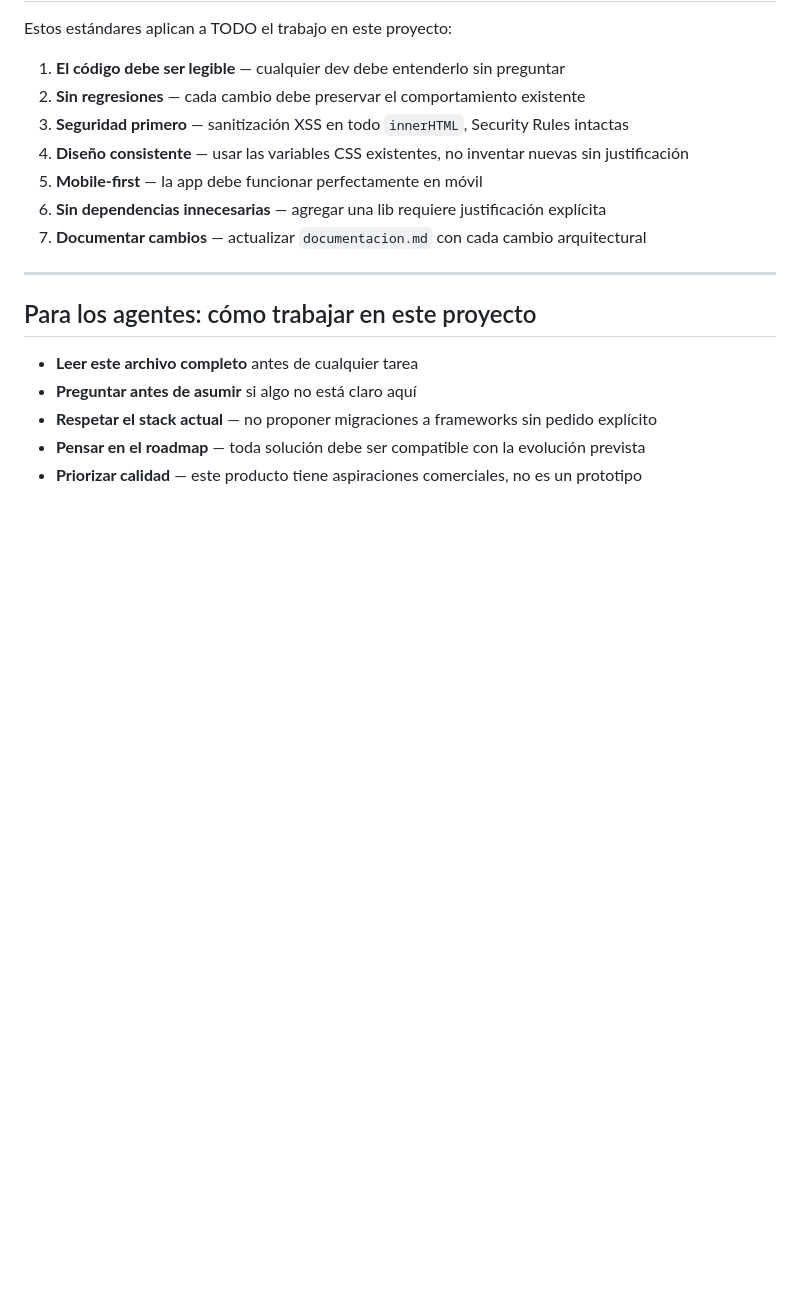
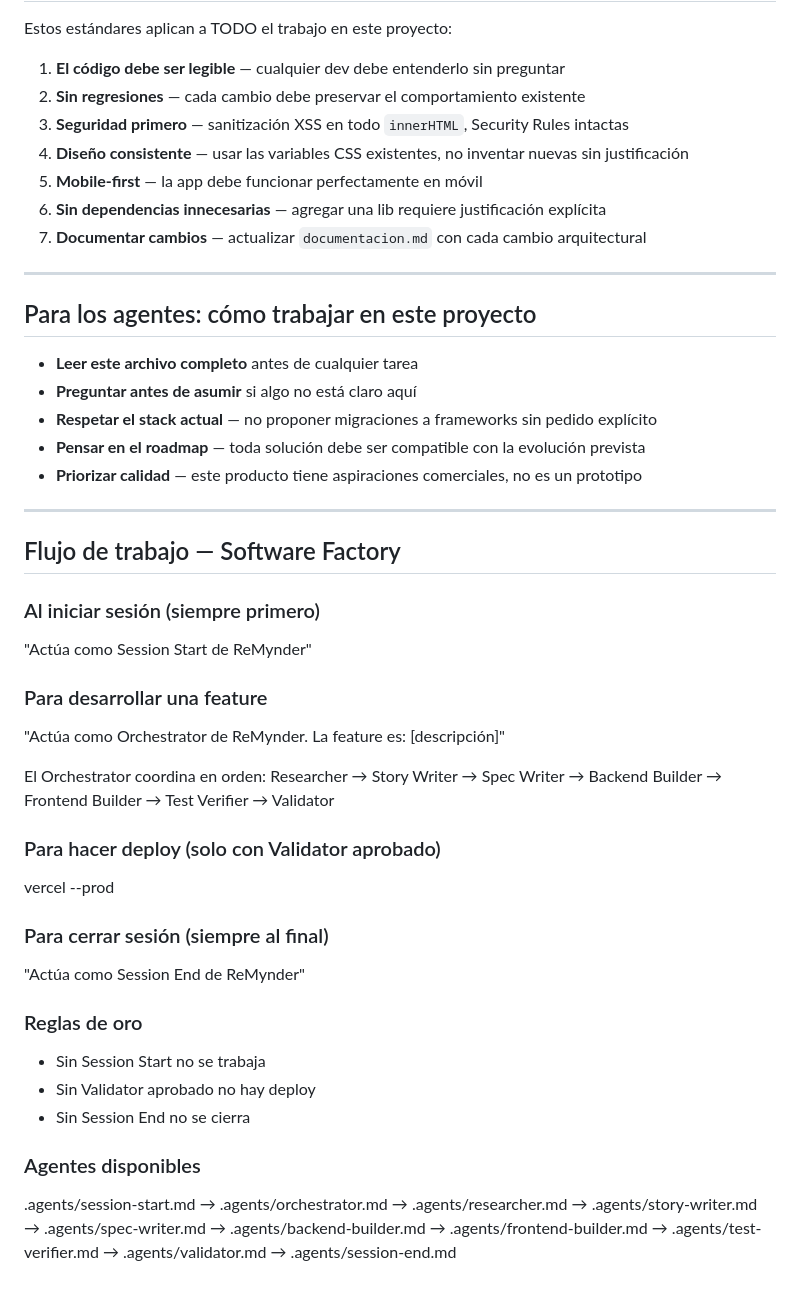
Before and after one commit to m4verick-uy/reMynder, a Markdown page: CLAUDE.md, the part around the change. GitHub-like rendering; blank space fills up the shorter version.

Commit message:
feat: add software factory workflow to CLAUDE.md
Co-Authored-By: Claude Sonnet 4.6 <noreply@anthropic.com>
Co-Authored-By: m4verick — CEO Diamantina Labs <gechichure@gmail.com>

```diff
--- a/CLAUDE.md
+++ b/CLAUDE.md
@@ -194,3 +194,30 @@ Estos estándares aplican a TODO el trabajo en este proyecto:
 - **Respetar el stack actual** — no proponer migraciones a frameworks sin pedido explícito
 - **Pensar en el roadmap** — toda solución debe ser compatible con la evolución prevista
 - **Priorizar calidad** — este producto tiene aspiraciones comerciales, no es un prototipo
+
+---
+
+## Flujo de trabajo — Software Factory
+
+### Al iniciar sesión (siempre primero)
+"Actúa como Session Start de ReMynder"
+
+### Para desarrollar una feature
+"Actúa como Orchestrator de ReMynder. La feature es: [descripción]"
+
+El Orchestrator coordina en orden:
+Researcher → Story Writer → Spec Writer → Backend Builder → Frontend Builder → Test Verifier → Validator
+
+### Para hacer deploy (solo con Validator aprobado)
+vercel --prod
+
+### Para cerrar sesión (siempre al final)
+"Actúa como Session End de ReMynder"
+
+### Reglas de oro
+- Sin Session Start no se trabaja
+- Sin Validator aprobado no hay deploy
+- Sin Session End no se cierra
+
+### Agentes disponibles
+.agents/session-start.md → .agents/orchestrator.md → .agents/researcher.md → .agents/story-writer.md → .agents/spec-writer.md → .agents/backend-builder.md → .agents/frontend-builder.md → .agents/test-verifier.md → .agents/validator.md → .agents/session-end.md
```
